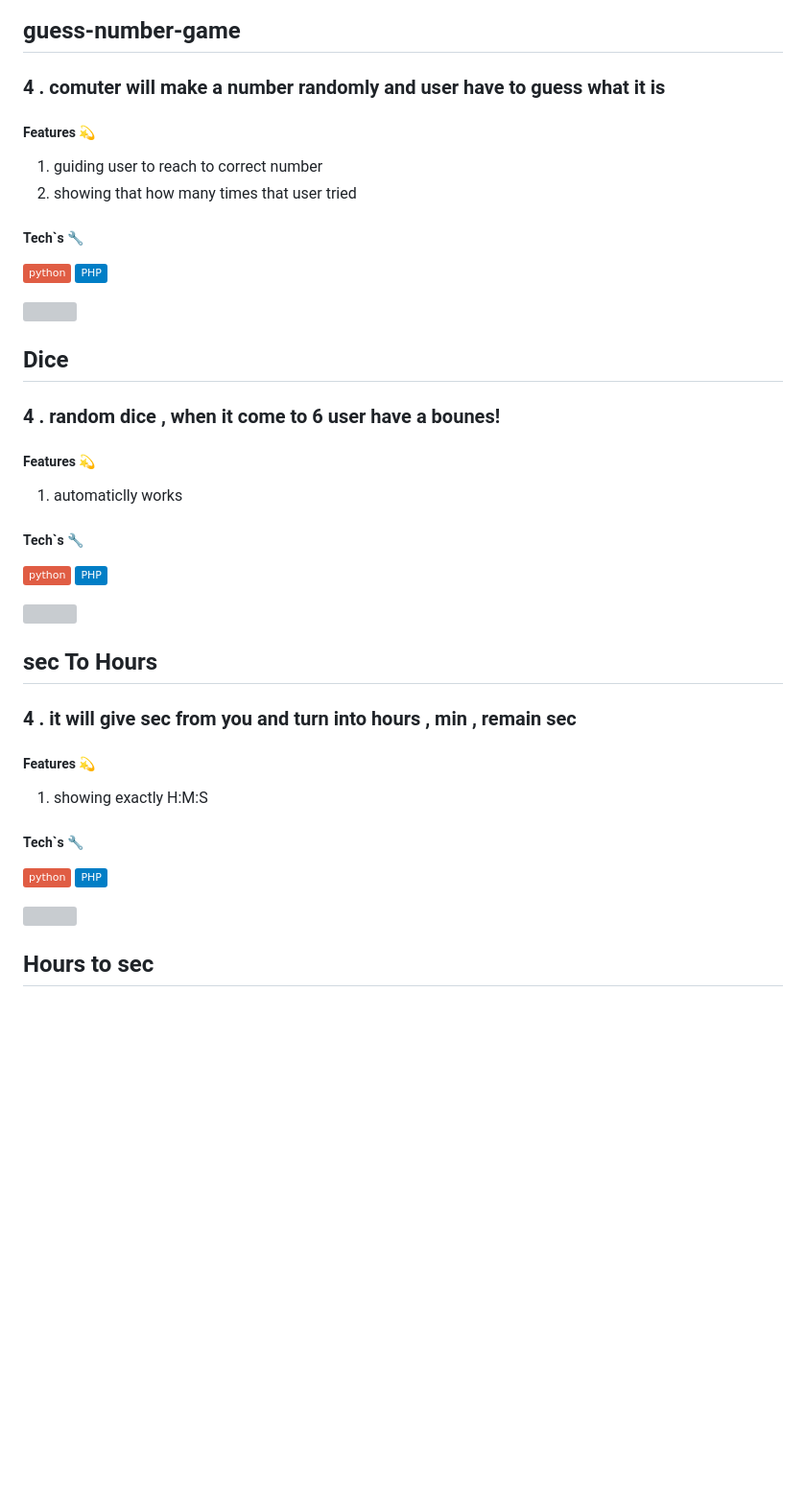
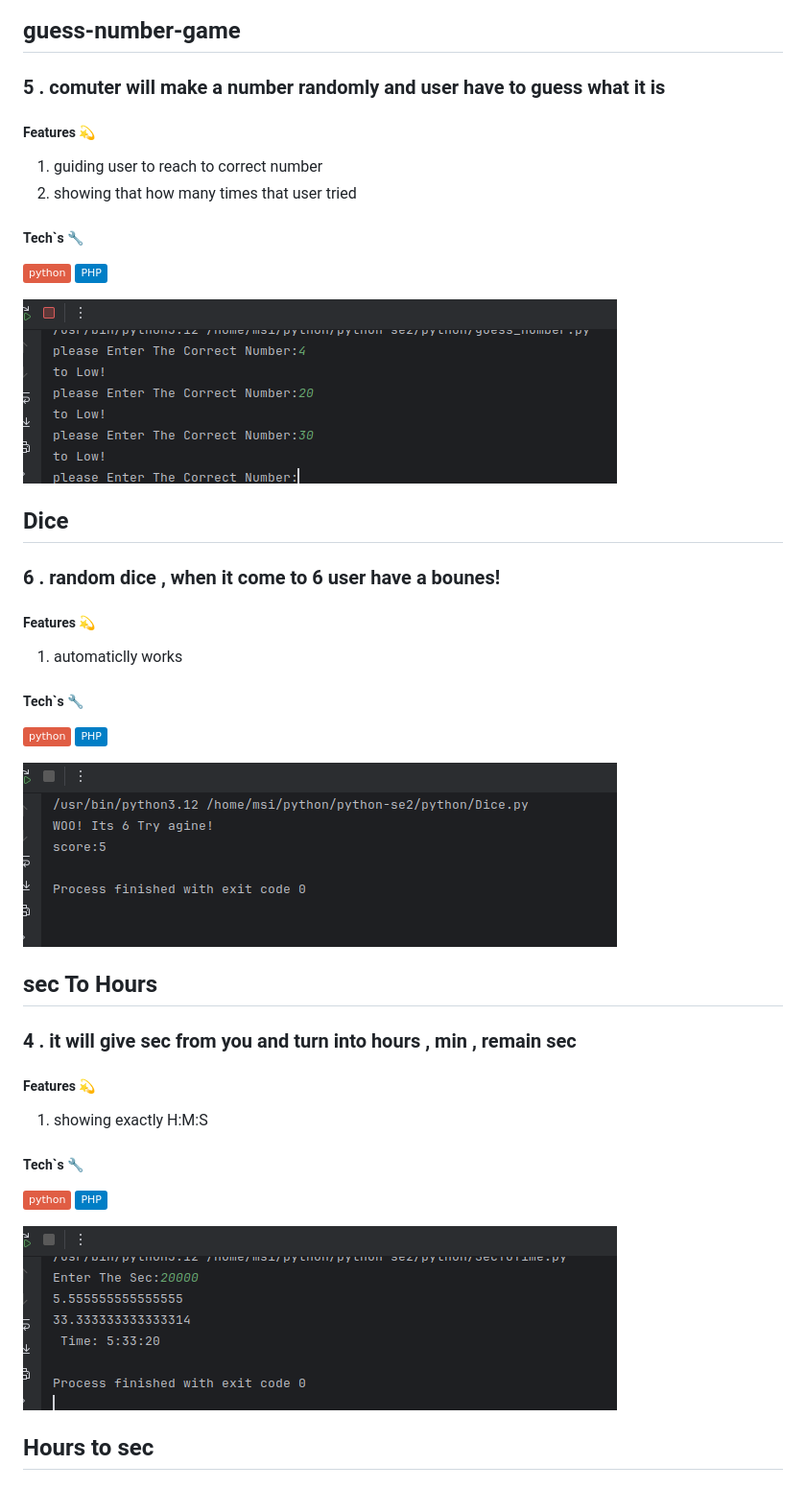
Before and after one commit to imMoeinFadakar/introduction-python, a Markdown page: README.md, the part around one of its changes. Shown at 96% size. GitHub-like rendering; badges without logos; blank space fills up the shorter version; grey boxes are pictures that could not be loaded.

```diff
--- a/README.md
+++ b/README.md
@@ -121,7 +121,7 @@
 
 <h2> guess-number-game </h2>
 
-<h3>4 . comuter will make a number randomly and user have to guess what it is</h3>
+<h3>5 . comuter will make a number randomly and user have to guess what it is</h3>
 
 <h5>Features 💫</h5>
 <ol>
@@ -136,13 +136,13 @@
 </p>
 
 
-<img src="/screenshots/gues_number.png">
+<img src="screenshots/guess_number.png">
 
 <br>
 
 <h2> Dice </h2>
 
-<h3>4 . random dice , when it come to 6 user have a bounes!</h3>
+<h3>6 . random dice , when it come to 6 user have a bounes!</h3>
 
 <h5>Features 💫</h5>
 <ol>
@@ -157,7 +157,7 @@
 </p>
 
 
-<img src="/screenshots/gues_number.png">
+<img src="screenshots/dice.png">
 
 <br>
 <h2> sec To Hours </h2>
@@ -176,7 +176,7 @@
 </p>
 
 
-<img src="/screenshots/gues_number.png">
+<img src="screenshots/secToHours.png">
 
 <br>
 
```
Also changed, not shown: other parts of README.md (+2 -2 lines).
